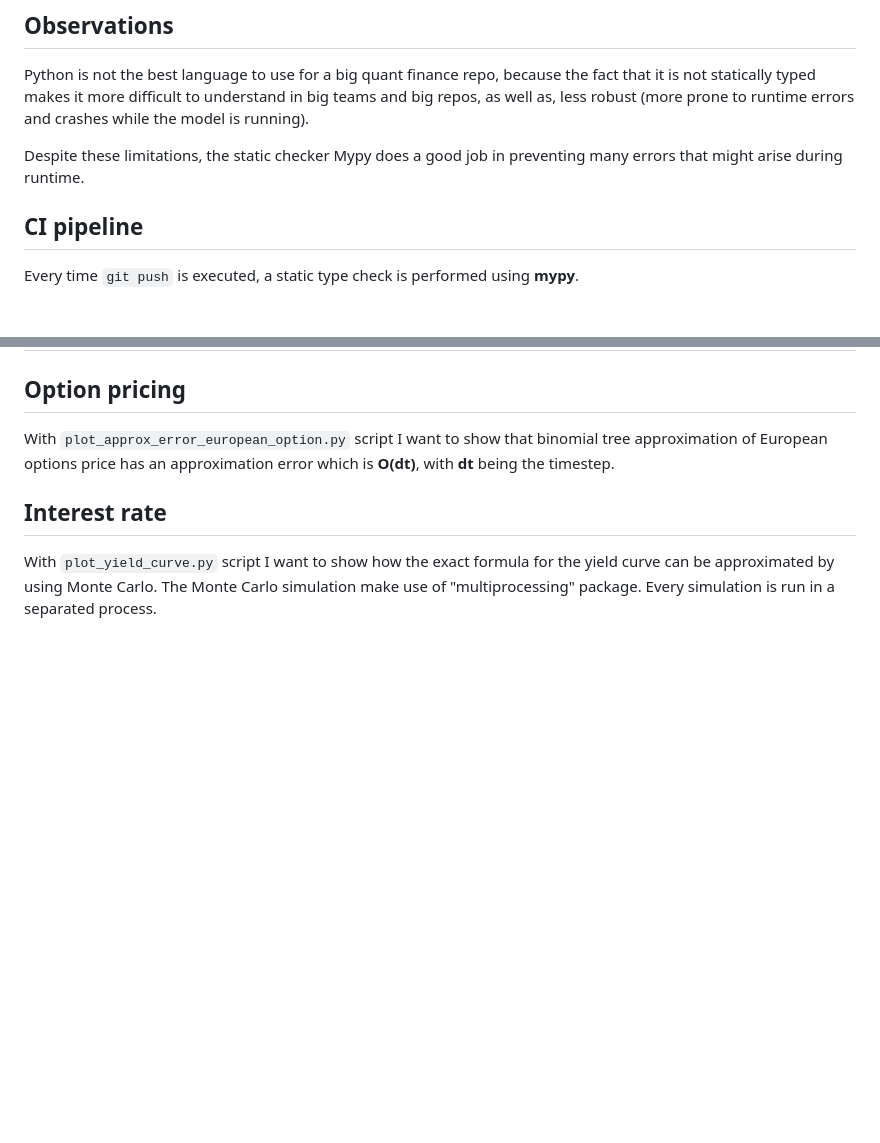
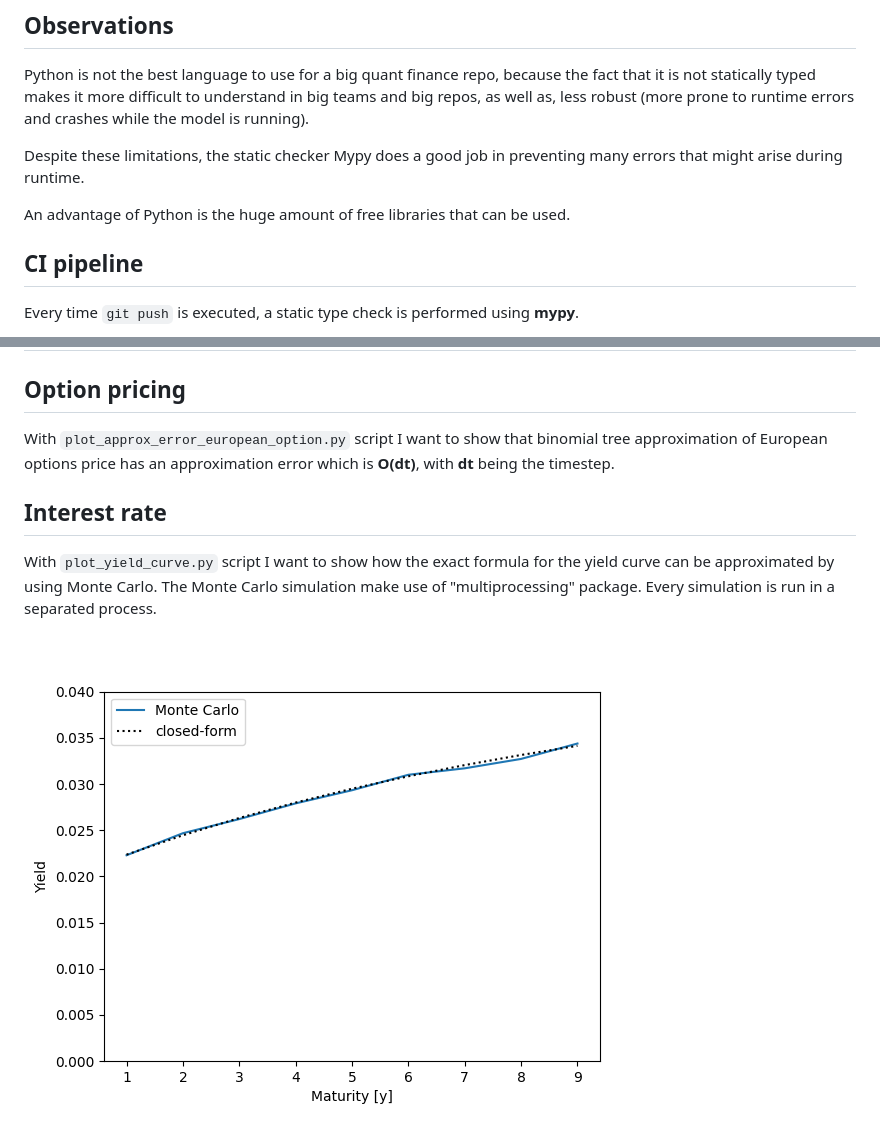
Before and after one commit to andrea260198/quant_finance, a Markdown page: README.md, 2 parts joined by grey strips. GitHub-like rendering; pictures changed too: images/yield_curve.png (added); blank space fills up the shorter version.

Commit message:
img added

```diff
--- a/README.md
+++ b/README.md
@@ -15,6 +15,8 @@ and crashes while the model is running).
 
 Despite these limitations, the static checker Mypy does a good job in preventing
 many errors that might arise during runtime.
+
+An advantage of Python is the huge amount of free libraries that can be used.
 
 
 ## CI pipeline
@@ -56,3 +58,5 @@ With `plot_yield_curve.py` script I want to show how the exact formula for the
 yield curve can be approximated by using Monte Carlo. The Monte Carlo simulation
 make use of "multiprocessing" package. Every simulation is run in a separated
 process.
+
+![image](images/yield_curve.png)
```
